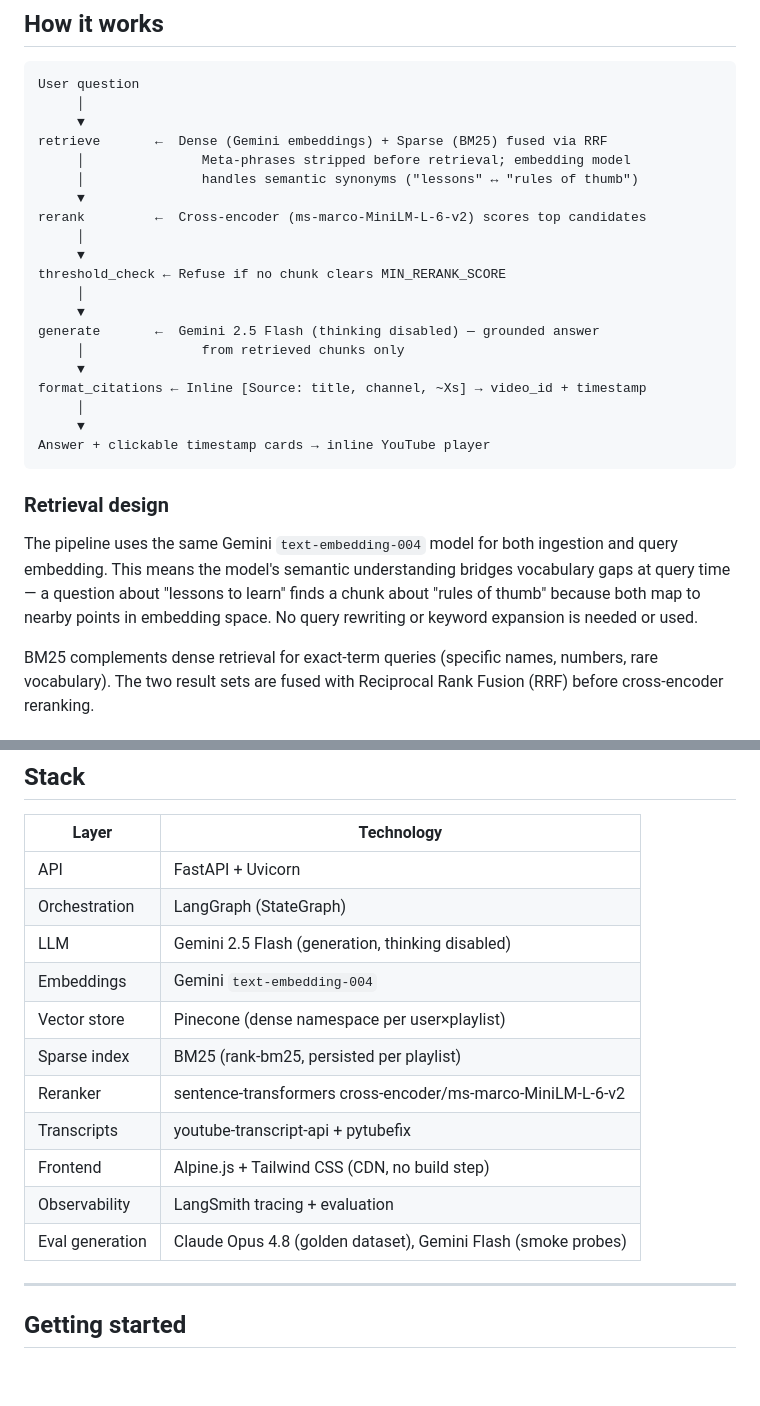
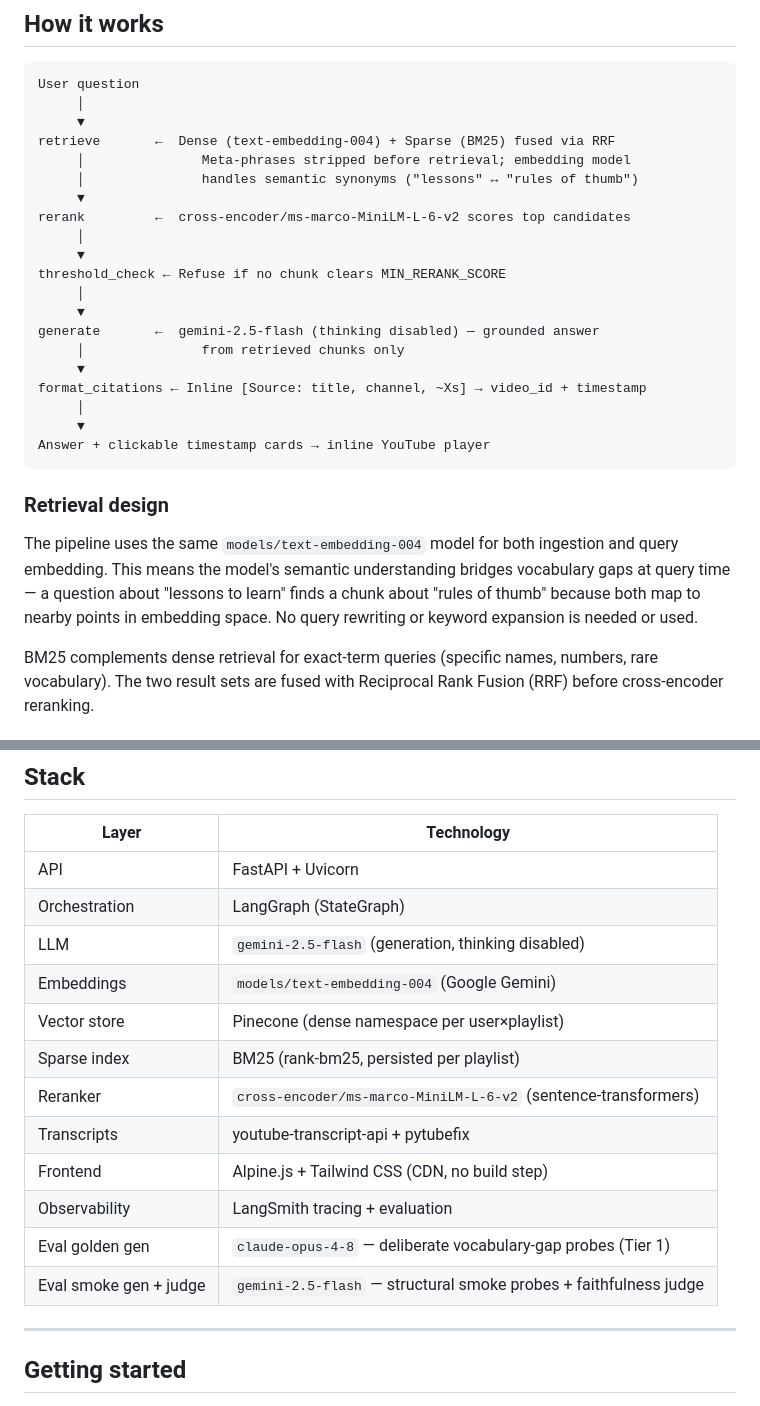
Before and after one commit to santoshkondabalraj/Arclens, a Markdown page: README.md, 2 parts joined by grey strips. Rendered like a GitHub page; blank space fills up the shorter version.

Commit message:
Update README — use exact model IDs throughout
Replace display names with exact API model IDs matching the code:
- gemini-2.5-flash (generation, smoke probes, eval judge)
- models/text-embedding-004 (embeddings)
- cross-encoder/ms-marco-MiniLM-L-6-v2 (reranker)
- claude-opus-4-8 (Tier 1 golden dataset generation)

Split the eval row in the stack table to distinguish Tier 1 (claude-opus-4-8)
from Tier 2 + judge (gemini-2.5-flash).

Co-Authored-By: Claude Sonnet 4.6 <noreply@anthropic.com>

```diff
--- a/README.md
+++ b/README.md
@@ -14,17 +14,17 @@ Ask natural-language questions about any YouTube playlist and get grounded, cite
 User question
      │
      ▼
-retrieve       ←  Dense (Gemini embeddings) + Sparse (BM25) fused via RRF
+retrieve       ←  Dense (text-embedding-004) + Sparse (BM25) fused via RRF
      │               Meta-phrases stripped before retrieval; embedding model
      │               handles semantic synonyms ("lessons" ↔ "rules of thumb")
      ▼
-rerank         ←  Cross-encoder (ms-marco-MiniLM-L-6-v2) scores top candidates
+rerank         ←  cross-encoder/ms-marco-MiniLM-L-6-v2 scores top candidates
      │
      ▼
 threshold_check ← Refuse if no chunk clears MIN_RERANK_SCORE
      │
      ▼
-generate       ←  Gemini 2.5 Flash (thinking disabled) — grounded answer
+generate       ←  gemini-2.5-flash (thinking disabled) — grounded answer
      │               from retrieved chunks only
      ▼
 format_citations ← Inline [Source: title, channel, ~Xs] → video_id + timestamp
@@ -35,7 +35,7 @@ Answer + clickable timestamp cards → inline YouTube player
 
 ### Retrieval design
 
-The pipeline uses the same Gemini `text-embedding-004` model for both ingestion and query embedding. This means the model's semantic understanding bridges vocabulary gaps at query time — a question about "lessons to learn" finds a chunk about "rules of thumb" because both map to nearby points in embedding space. No query rewriting or keyword expansion is needed or used.
+The pipeline uses the same `models/text-embedding-004` model for both ingestion and query embedding. This means the model's semantic understanding bridges vocabulary gaps at query time — a question about "lessons to learn" finds a chunk about "rules of thumb" because both map to nearby points in embedding space. No query rewriting or keyword expansion is needed or used.
 
 BM25 complements dense retrieval for exact-term queries (specific names, numbers, rare vocabulary). The two result sets are fused with Reciprocal Rank Fusion (RRF) before cross-encoder reranking.
 
@@ -61,15 +61,16 @@ BM25 complements dense retrieval for exact-term queries (specific names, numbers
 |---|---|
 | API | FastAPI + Uvicorn |
 | Orchestration | LangGraph (StateGraph) |
-| LLM | Gemini 2.5 Flash (generation, thinking disabled) |
-| Embeddings | Gemini `text-embedding-004` |
+| LLM | `gemini-2.5-flash` (generation, thinking disabled) |
+| Embeddings | `models/text-embedding-004` (Google Gemini) |
 | Vector store | Pinecone (dense namespace per user×playlist) |
 | Sparse index | BM25 (rank-bm25, persisted per playlist) |
-| Reranker | sentence-transformers cross-encoder/ms-marco-MiniLM-L-6-v2 |
+| Reranker | `cross-encoder/ms-marco-MiniLM-L-6-v2` (sentence-transformers) |
 | Transcripts | youtube-transcript-api + pytubefix |
 | Frontend | Alpine.js + Tailwind CSS (CDN, no build step) |
 | Observability | LangSmith tracing + evaluation |
-| Eval generation | Claude Opus 4.8 (golden dataset), Gemini Flash (smoke probes) |
+| Eval golden gen | `claude-opus-4-8` — deliberate vocabulary-gap probes (Tier 1) |
+| Eval smoke gen + judge | `gemini-2.5-flash` — structural smoke probes + faithfulness judge |
 
 ---
 
```
Also changed, not shown: other parts of README.md (+1 -1 lines).
